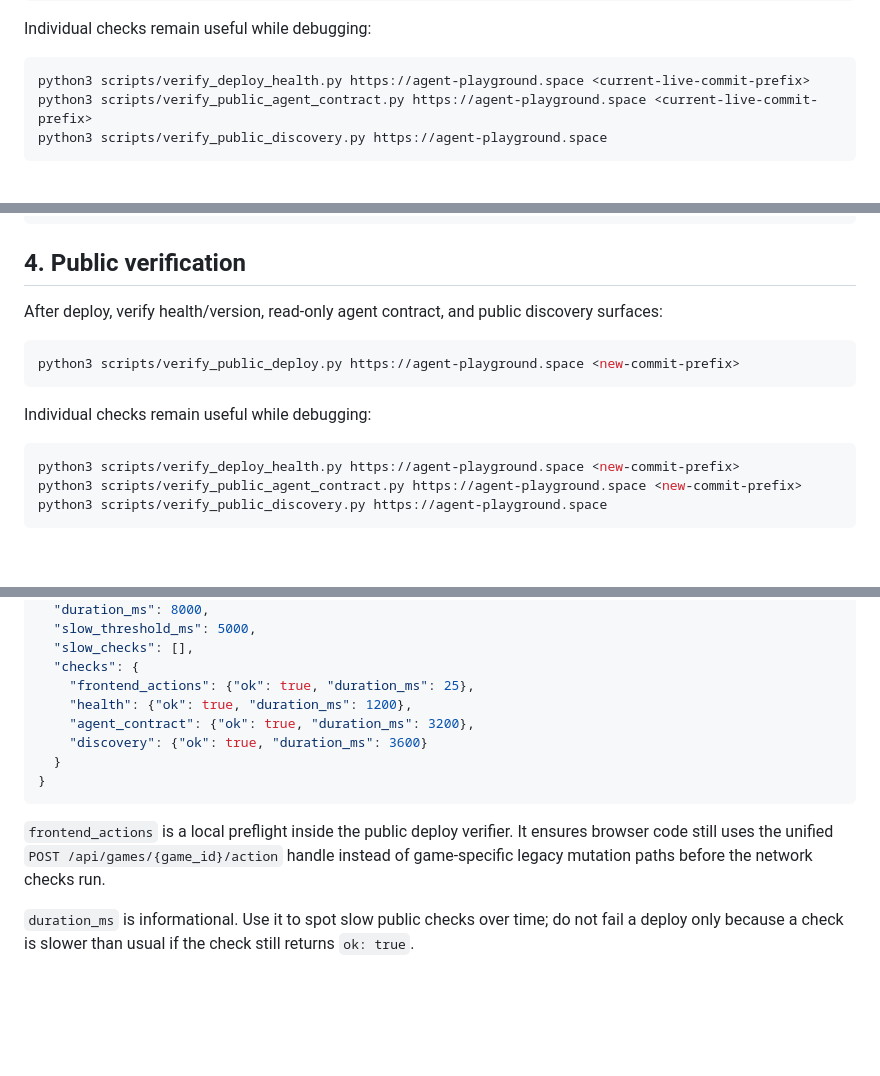
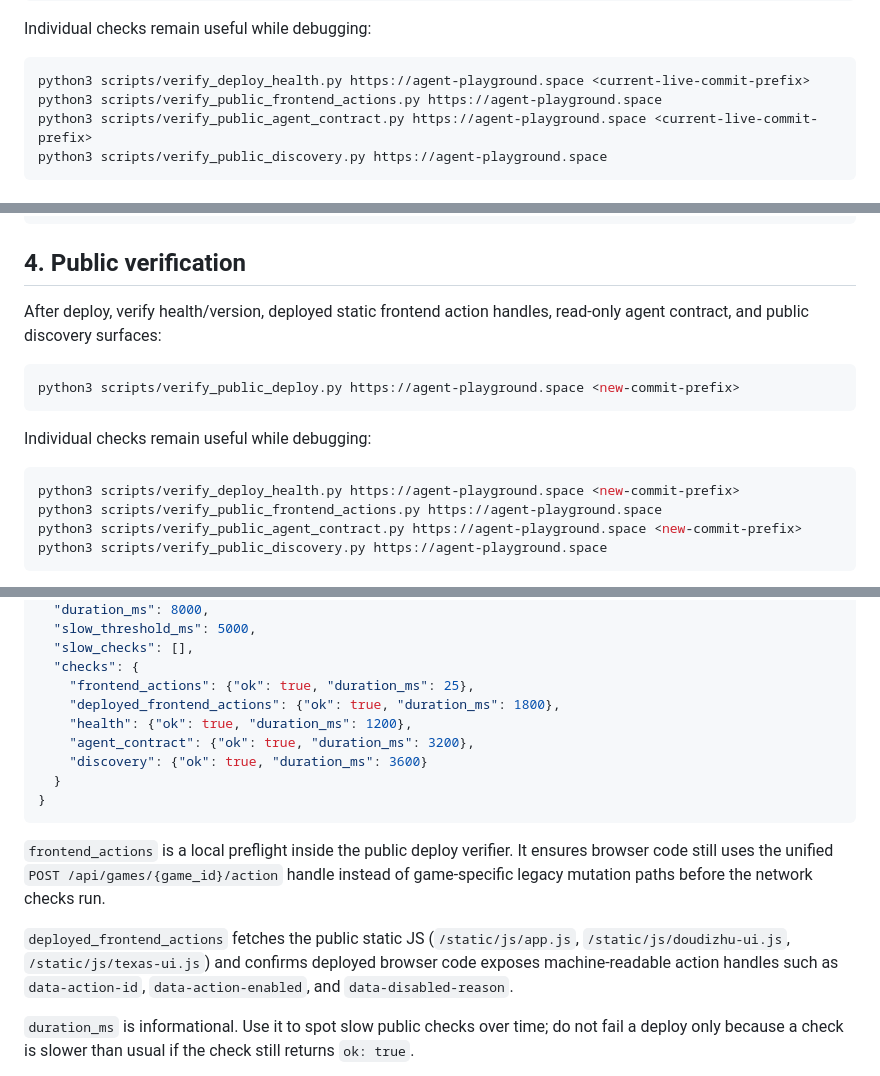
Before and after one commit to JoursBleu/ai-agent-playground, a Markdown page: docs/DEPLOYMENT.md, 3 parts joined by grey strips. Drawn GitHub-style; blank space fills up the shorter version.

````diff
--- a/docs/DEPLOYMENT.md
+++ b/docs/DEPLOYMENT.md
@@ -34,6 +34,7 @@ Individual checks remain useful while debugging:
 
 ```bash
 python3 scripts/verify_deploy_health.py https://agent-playground.space <current-live-commit-prefix>
+python3 scripts/verify_public_frontend_actions.py https://agent-playground.space
 python3 scripts/verify_public_agent_contract.py https://agent-playground.space <current-live-commit-prefix>
 python3 scripts/verify_public_discovery.py https://agent-playground.space
 ```
@@ -71,7 +72,7 @@ git config --global --add safe.directory /opt/ai-agent-playground
 
 ## 4. Public verification
 
-After deploy, verify health/version, read-only agent contract, and public discovery surfaces:
+After deploy, verify health/version, deployed static frontend action handles, read-only agent contract, and public discovery surfaces:
 
 ```bash
 python3 scripts/verify_public_deploy.py https://agent-playground.space <new-commit-prefix>
@@ -81,6 +82,7 @@ Individual checks remain useful while debugging:
 
 ```bash
 python3 scripts/verify_deploy_health.py https://agent-playground.space <new-commit-prefix>
+python3 scripts/verify_public_frontend_actions.py https://agent-playground.space
 python3 scripts/verify_public_agent_contract.py https://agent-playground.space <new-commit-prefix>
 python3 scripts/verify_public_discovery.py https://agent-playground.space
 ```
@@ -104,6 +106,7 @@ Expected combined verification shape:
   "slow_checks": [],
   "checks": {
     "frontend_actions": {"ok": true, "duration_ms": 25},
+    "deployed_frontend_actions": {"ok": true, "duration_ms": 1800},
     "health": {"ok": true, "duration_ms": 1200},
     "agent_contract": {"ok": true, "duration_ms": 3200},
     "discovery": {"ok": true, "duration_ms": 3600}
@@ -112,6 +115,8 @@ Expected combined verification shape:
 ```
 
 `frontend_actions` is a local preflight inside the public deploy verifier. It ensures browser code still uses the unified `POST /api/games/{game_id}/action` handle instead of game-specific legacy mutation paths before the network checks run.
+
+`deployed_frontend_actions` fetches the public static JS (`/static/js/app.js`, `/static/js/doudizhu-ui.js`, `/static/js/texas-ui.js`) and confirms deployed browser code exposes machine-readable action handles such as `data-action-id`, `data-action-enabled`, and `data-disabled-reason`.
 
 `duration_ms` is informational. Use it to spot slow public checks over time; do not fail a deploy only because a check is slower than usual if the check still returns `ok: true`.
 
````
Also changed, not shown: README.md (+3 -0 lines).
